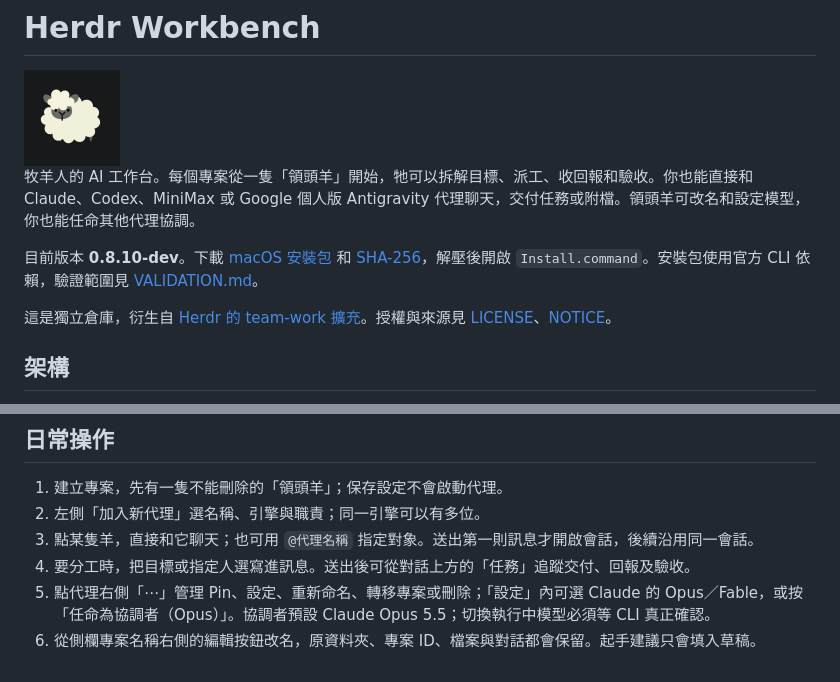
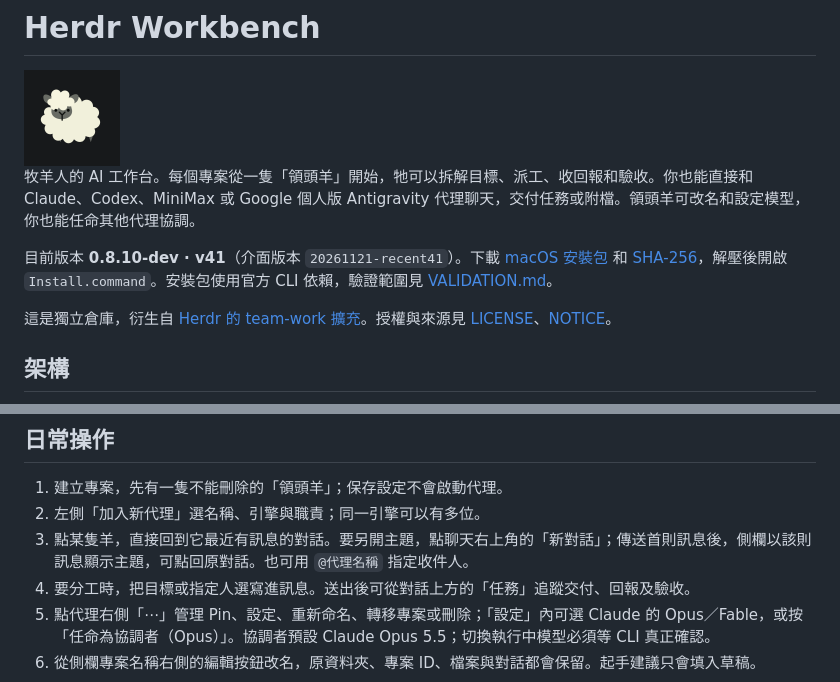
Before and after one commit to virus11456/herdr-workbench, a Markdown page: README.md, 2 parts joined by grey strips. Rendered like a GitHub page.

Commit message:
Package Herdr Workbench 0.8.10-dev UI v41
Open recent chats by agent and document new topics and attachment drafts.

```diff
--- a/README.md
+++ b/README.md
@@ -4,7 +4,7 @@
 
 牧羊人的 AI 工作台。每個專案從一隻「領頭羊」開始，牠可以拆解目標、派工、收回報和驗收。你也能直接和 Claude、Codex、MiniMax 或 Google 個人版 Antigravity 代理聊天，交付任務或附檔。領頭羊可改名和設定模型，你也能任命其他代理協調。
 
-目前版本 **0.8.10-dev**。下載 [macOS 安裝包](downloads/herdr-workbench-0.8.10-dev.zip) 和 [SHA-256](downloads/herdr-workbench-0.8.10-dev.zip.sha256)，解壓後開啟 `Install.command`。安裝包使用官方 CLI 依賴，驗證範圍見 [VALIDATION.md](VALIDATION.md)。
+目前版本 **0.8.10-dev · v41**（介面版本 `20261121-recent41`）。下載 [macOS 安裝包](downloads/herdr-workbench-0.8.10-dev-v41.zip) 和 [SHA-256](downloads/herdr-workbench-0.8.10-dev-v41.zip.sha256)，解壓後開啟 `Install.command`。安裝包使用官方 CLI 依賴，驗證範圍見 [VALIDATION.md](VALIDATION.md)。
 
 這是獨立倉庫，衍生自 [Herdr 的 team-work 擴充](https://github.com/virus11456/herdr/tree/master/extensions/team-work)。授權與來源見 [LICENSE](LICENSE)、[NOTICE](NOTICE)。
 
@@ -94,7 +94,7 @@ tailscale serve --bg --set-path=/herdr http://127.0.0.1:48724
 
 1. 建立專案，先有一隻不能刪除的「領頭羊」；保存設定不會啟動代理。
 2. 左側「加入新代理」選名稱、引擎與職責；同一引擎可以有多位。
-3. 點某隻羊，直接和它聊天；也可用 `@代理名稱` 指定對象。送出第一則訊息才開啟會話，後續沿用同一會話。
+3. 點某隻羊，直接回到它最近有訊息的對話。要另開主題，點聊天右上角的「新對話」；傳送首則訊息後，側欄以該則訊息顯示主題，可點回原對話。也可用 `@代理名稱` 指定收件人。
 4. 要分工時，把目標或指定人選寫進訊息。送出後可從對話上方的「任務」追蹤交付、回報及驗收。
 5. 點代理右側「⋯」管理 Pin、設定、重新命名、轉移專案或刪除；「設定」內可選 Claude 的 Opus／Fable，或按「任命為協調者（Opus）」。協調者預設 Claude Opus 5.5；切換執行中模型必須等 CLI 真正確認。
 6. 從側欄專案名稱右側的編輯按鈕改名，原資料夾、專案 ID、檔案與對話都會保留。起手建議只會填入草稿。
```
Also changed, not shown: VALIDATION.md (+6 -0 lines), docs/USAGE.md (+10 -4 lines), docs/images/18-recent-chat.png (added), 8 other files.
